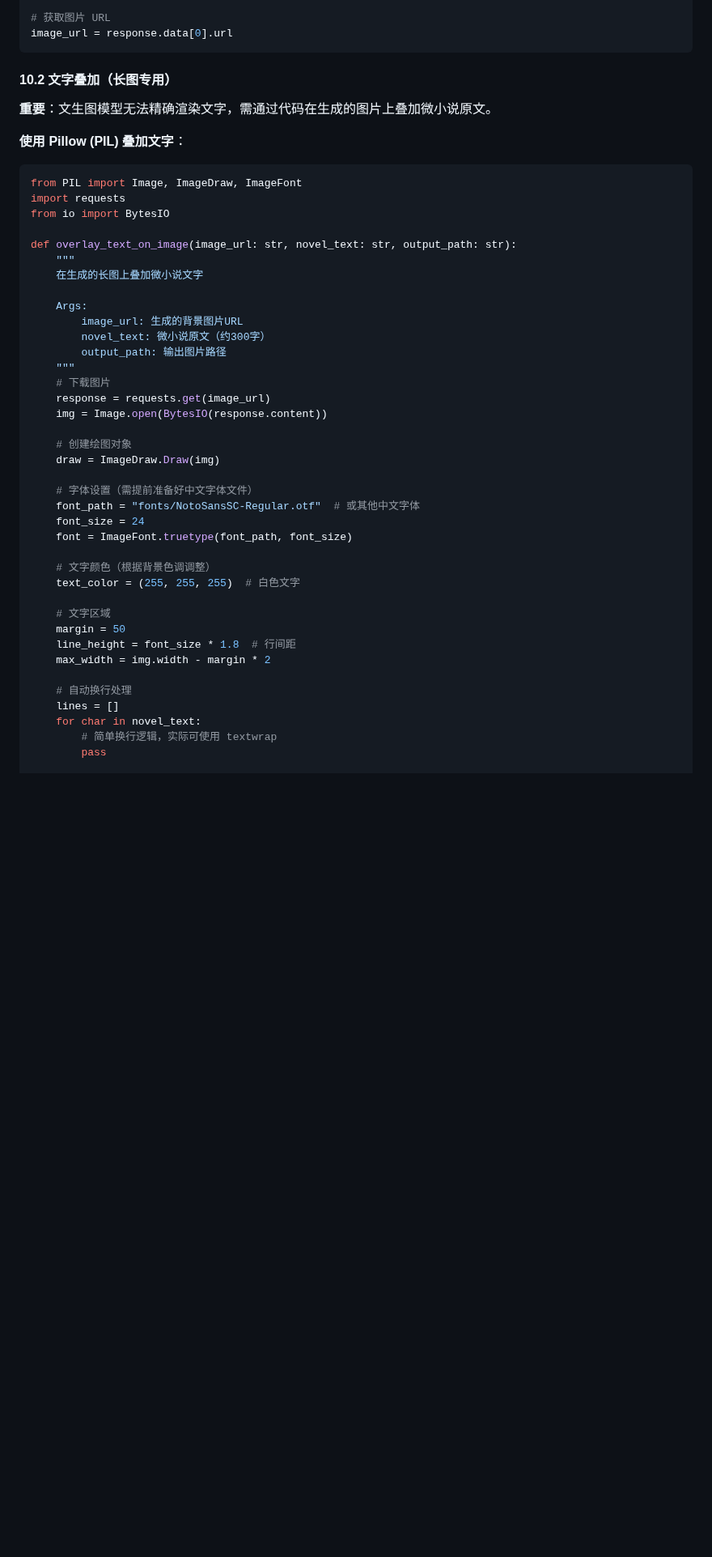
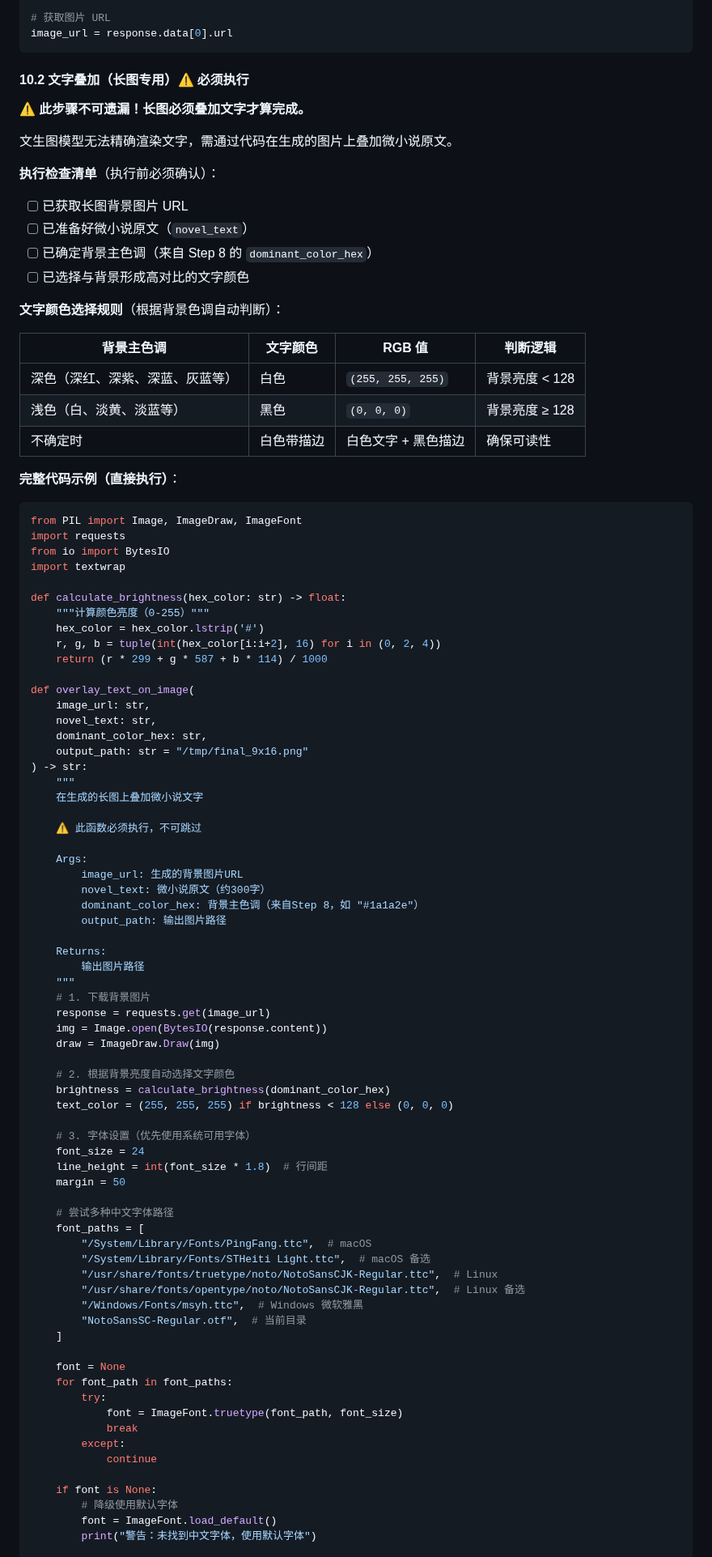
Before and after one commit to AgenticAIPlan/AgenticAISkills, a Markdown page: skills/worldcup2026-parallel-universe/SKILL.md, the part around one of its changes. Shown at 81% size. GitHub-like rendering; blank space fills up the shorter version.

````diff
--- a/skills/worldcup2026-parallel-universe/SKILL.md
+++ b/skills/worldcup2026-parallel-universe/SKILL.md
@@ -666,49 +687,94 @@ response = client.images.generate(
 image_url = response.data[0].url
 ```
 
-#### 10.2 文字叠加（长图专用）
+#### 10.2 文字叠加（长图专用）⚠️ 必须执行
 
-**重要**：文生图模型无法精确渲染文字，需通过代码在生成的图片上叠加微小说原文。
+**⚠️ 此步骤不可遗漏！长图必须叠加文字才算完成。**
 
-**使用 Pillow (PIL) 叠加文字**：
+文生图模型无法精确渲染文字，需通过代码在生成的图片上叠加微小说原文。
+
+**执行检查清单**（执行前必须确认）：
+- [ ] 已获取长图背景图片 URL
+- [ ] 已准备好微小说原文（`novel_text`）
+- [ ] 已确定背景主色调（来自 Step 8 的 `dominant_color_hex`）
+- [ ] 已选择与背景形成高对比的文字颜色
+
+**文字颜色选择规则**（根据背景色调自动判断）：
+
+| 背景主色调 | 文字颜色 | RGB 值 | 判断逻辑 |
+|-----------|---------|--------|---------|
+| 深色（深红、深紫、深蓝、灰蓝等） | 白色 | `(255, 255, 255)` | 背景亮度 < 128 |
+| 浅色（白、淡黄、淡蓝等） | 黑色 | `(0, 0, 0)` | 背景亮度 ≥ 128 |
+| 不确定时 | 白色带描边 | 白色文字 + 黑色描边 | 确保可读性 |
+
+**完整代码示例（直接执行）**：
 
 ```python
 from PIL import Image, ImageDraw, ImageFont
 import requests
 from io import BytesIO
+import textwrap
 
-def overlay_text_on_image(image_url: str, novel_text: str, output_path: str):
+def calculate_brightness(hex_color: str) -> float:
+    """计算颜色亮度（0-255）"""
+    hex_color = hex_color.lstrip('#')
+    r, g, b = tuple(int(hex_color[i:i+2], 16) for i in (0, 2, 4))
+    return (r * 299 + g * 587 + b * 114) / 1000
+
+def overlay_text_on_image(
+    image_url: str,
+    novel_text: str,
+    dominant_color_hex: str,
+    output_path: str = "/tmp/final_9x16.png"
+) -> str:
     """
     在生成的长图上叠加微小说文字
+
+    ⚠️ 此函数必须执行，不可跳过
 
     Args:
         image_url: 生成的背景图片URL
         novel_text: 微小说原文（约300字）
+        dominant_color_hex: 背景主色调（来自Step 8，如 "#1a1a2e"）
         output_path: 输出图片路径
+
+    Returns:
+        输出图片路径
     """
-    # 下载图片
+    # 1. 下载背景图片
     response = requests.get(image_url)
     img = Image.open(BytesIO(response.content))
-
-    # 创建绘图对象
     draw = ImageDraw.Draw(img)
 
-    # 字体设置（需提前准备好中文字体文件）
-    font_path = "fonts/NotoSansSC-Regular.otf"  # 或其他中文字体
+    # 2. 根据背景亮度自动选择文字颜色
+    brightness = calculate_brightness(dominant_color_hex)
+    text_color = (255, 255, 255) if brightness < 128 else (0, 0, 0)
+
+    # 3. 字体设置（优先使用系统可用字体）
     font_size = 24
-    font = ImageFont.truetype(font_path, font_size)
+    line_height = int(font_size * 1.8)  # 行间距
+    margin = 50
 
-    # 文字颜色（根据背景色调调整）
-    text_color = (255, 255, 255)  # 白色文字
+    # 尝试多种中文字体路径
+    font_paths = [
+        "/System/Library/Fonts/PingFang.ttc",  # macOS
+        "/System/Library/Fonts/STHeiti Light.ttc",  # macOS 备选
+        "/usr/share/fonts/truetype/noto/NotoSansCJK-Regular.ttc",  # Linux
+        "/usr/share/fonts/opentype/noto/NotoSansCJK-Regular.ttc",  # Linux 备选
+        "/Windows/Fonts/msyh.ttc",  # Windows 微软雅黑
+        "NotoSansSC-Regular.otf",  # 当前目录
+    ]
 
-    # 文字区域
-    margin = 50
-    line_height = font_size * 1.8  # 行间距
-    max_width = img.width - margin * 2
+    font = None
+    for font_path in font_paths:
+        try:
+            font = ImageFont.truetype(font_path, font_size)
+            break
+        except:
+            continue
 
-    # 自动换行处理
-    lines = []
-    for char in novel_text:
-        # 简单换行逻辑，实际可使用 textwrap
-        pass
+    if font is None:
+        # 降级使用默认字体
+        font = ImageFont.load_default()
+        print("警告：未找到中文字体，使用默认字体")
 
````
Also changed, not shown: other parts of skills/worldcup2026-parallel-universe/SKILL.md (+71 -11 lines), 1 other file.
